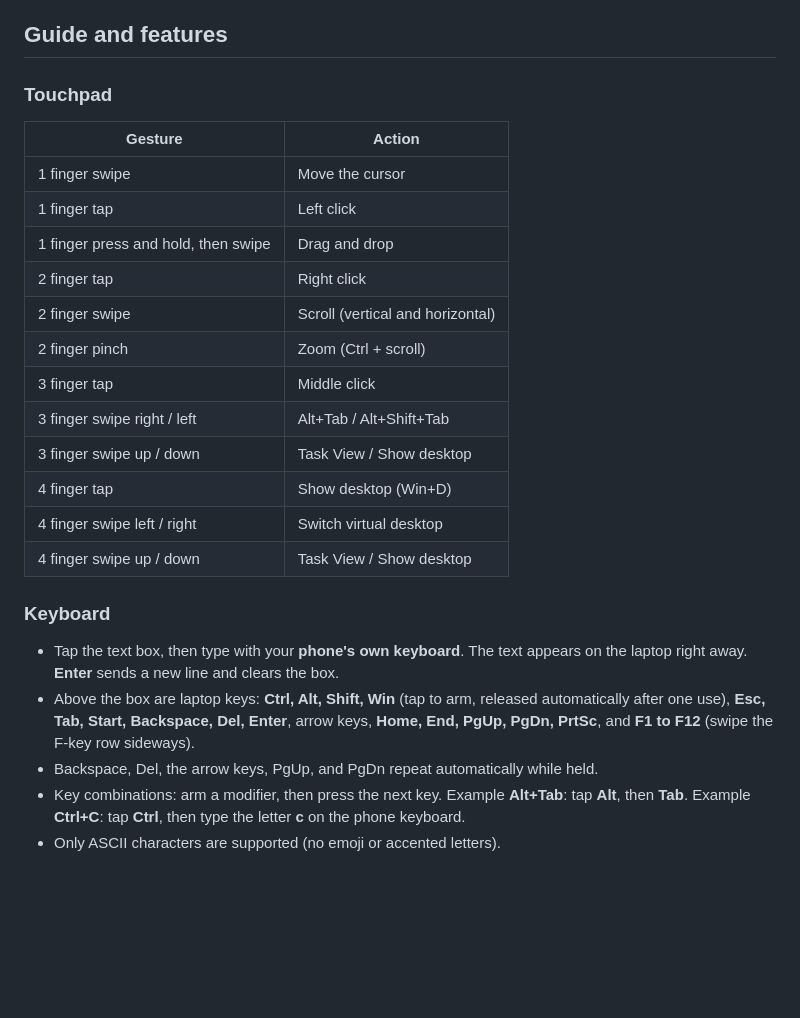
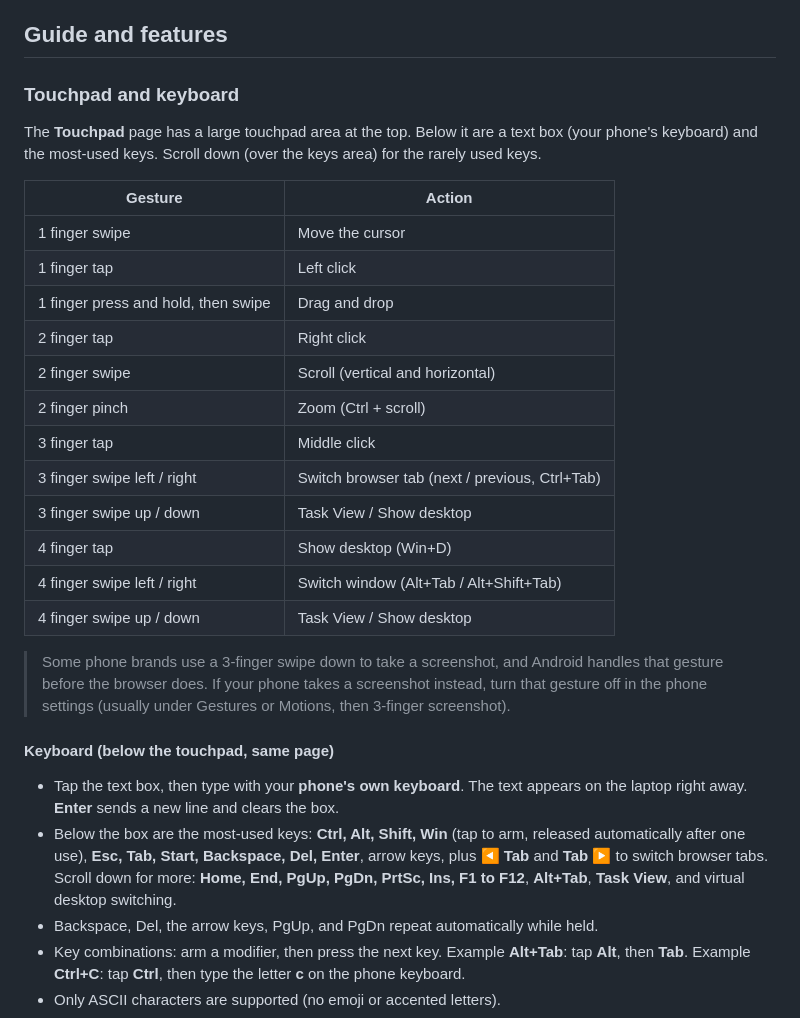
Before and after one commit to Ceryann/PC-Remote, a Markdown page: README.en.md, the part around the change. Rendered like a GitHub page; blank space fills up the shorter version.

Commit message:
Enhance touchpad and keyboard instructions in README
Updated touchpad and keyboard sections for clarity and added details on key functions.

```diff
--- a/README.en.md
+++ b/README.en.md
@@ -36,7 +36,9 @@ Keep the black window open while using the remote. Closing it stops the server.
 
 ## Guide and features
 
-### Touchpad
+### Touchpad and keyboard
+
+The **Touchpad** page has a large touchpad area at the top. Below it are a text box (your phone's keyboard) and the most-used keys. Scroll down (over the keys area) for the rarely used keys.
 
 | Gesture | Action |
 |---|---|
@@ -47,16 +49,18 @@ Keep the black window open while using the remote. Closing it stops the server.
 | 2 finger swipe | Scroll (vertical and horizontal) |
 | 2 finger pinch | Zoom (Ctrl + scroll) |
 | 3 finger tap | Middle click |
-| 3 finger swipe right / left | Alt+Tab / Alt+Shift+Tab |
+| 3 finger swipe left / right | Switch browser tab (next / previous, Ctrl+Tab) |
 | 3 finger swipe up / down | Task View / Show desktop |
 | 4 finger tap | Show desktop (Win+D) |
-| 4 finger swipe left / right | Switch virtual desktop |
+| 4 finger swipe left / right | Switch window (Alt+Tab / Alt+Shift+Tab) |
 | 4 finger swipe up / down | Task View / Show desktop |
 
-### Keyboard
+> Some phone brands use a 3-finger swipe down to take a screenshot, and Android handles that gesture before the browser does. If your phone takes a screenshot instead, turn that gesture off in the phone settings (usually under Gestures or Motions, then 3-finger screenshot).
+
+#### Keyboard (below the touchpad, same page)
 
 - Tap the text box, then type with your **phone's own keyboard**. The text appears on the laptop right away. **Enter** sends a new line and clears the box.
-- Above the box are laptop keys: **Ctrl, Alt, Shift, Win** (tap to arm, released automatically after one use), **Esc, Tab, Start, Backspace, Del, Enter**, arrow keys, **Home, End, PgUp, PgDn, PrtSc**, and **F1 to F12** (swipe the F-key row sideways).
+- Below the box are the most-used keys: **Ctrl, Alt, Shift, Win** (tap to arm, released automatically after one use), **Esc, Tab, Start, Backspace, Del, Enter**, arrow keys, plus **◀ Tab** and **Tab ▶** to switch browser tabs. Scroll down for more: **Home, End, PgUp, PgDn, PrtSc, Ins, F1 to F12**, **Alt+Tab**, **Task View**, and virtual desktop switching.
 - Backspace, Del, the arrow keys, PgUp, and PgDn repeat automatically while held.
 - Key combinations: arm a modifier, then press the next key. Example **Alt+Tab**: tap **Alt**, then **Tab**. Example **Ctrl+C**: tap **Ctrl**, then type the letter **c** on the phone keyboard.
 - Only ASCII characters are supported (no emoji or accented letters).
```
